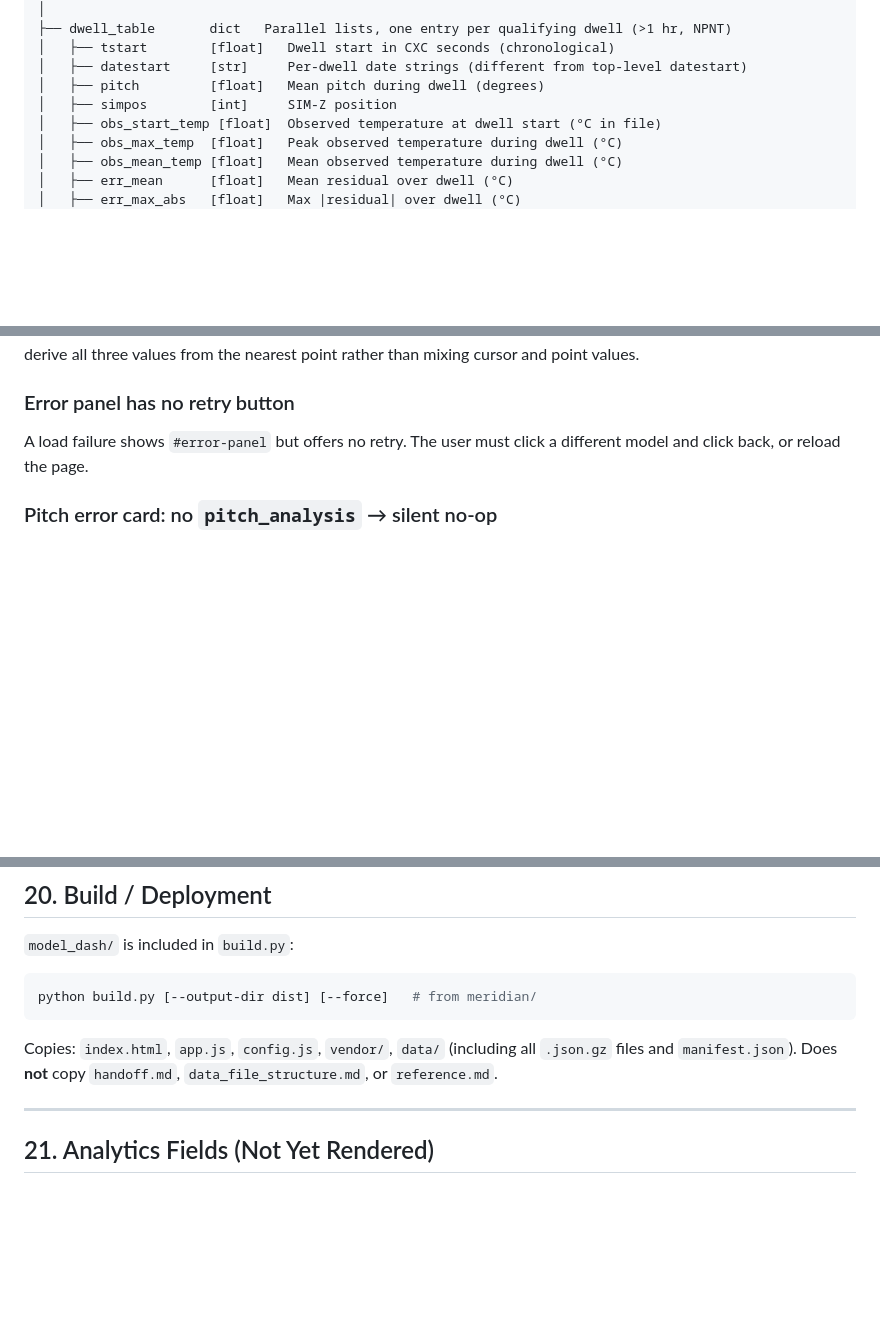
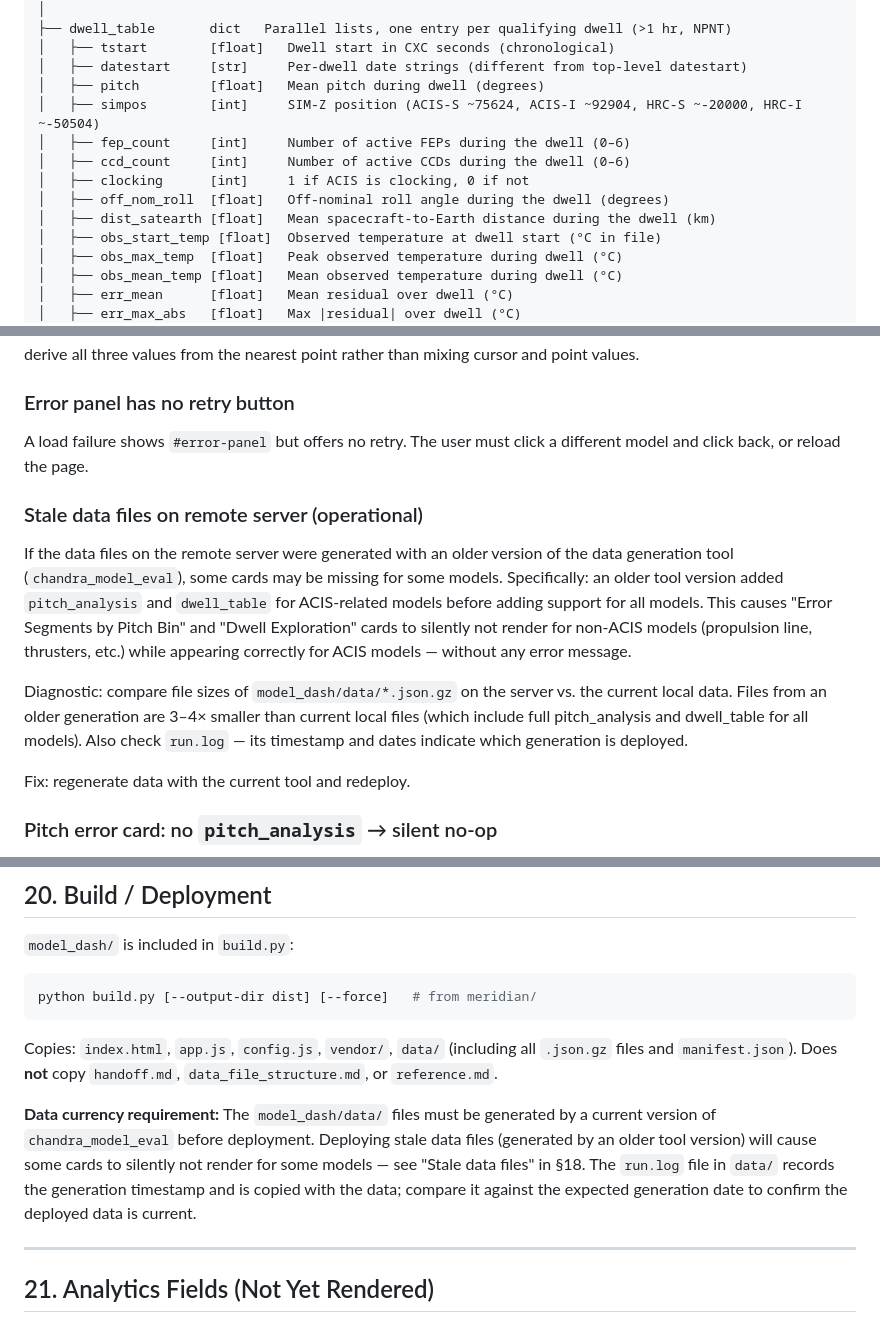
Before and after one commit to matthewdahmer/meridian, a Markdown page: model_dash/handoff.md, 3 parts joined by grey strips. GitHub-like rendering; blank space fills up the shorter version.

```diff
--- a/model_dash/handoff.md
+++ b/model_dash/handoff.md
@@ -182,7 +182,12 @@ The authoritative schema is in `data_file_structure.md`. Key sections relevant t
 │   ├── tstart        [float]   Dwell start in CXC seconds (chronological)
 │   ├── datestart     [str]     Per-dwell date strings (different from top-level datestart)
 │   ├── pitch         [float]   Mean pitch during dwell (degrees)
-│   ├── simpos        [int]     SIM-Z position
+│   ├── simpos        [int]     SIM-Z position (ACIS-S ~75624, ACIS-I ~92904, HRC-S ~-20000, HRC-I ~-50504)
+│   ├── fep_count     [int]     Number of active FEPs during the dwell (0–6)
+│   ├── ccd_count     [int]     Number of active CCDs during the dwell (0–6)
+│   ├── clocking      [int]     1 if ACIS is clocking, 0 if not
+│   ├── off_nom_roll  [float]   Off-nominal roll angle during the dwell (degrees)
+│   ├── dist_satearth [float]   Mean spacecraft-to-Earth distance during the dwell (km)
 │   ├── obs_start_temp [float]  Observed temperature at dwell start (°C in file)
 │   ├── obs_max_temp  [float]   Peak observed temperature during dwell (°C)
 │   ├── obs_mean_temp [float]   Mean observed temperature during dwell (°C)
@@ -1072,6 +1077,22 @@ point rather than mixing cursor and point values.
 A load failure shows `#error-panel` but offers no retry. The user must click a different model
 and click back, or reload the page.
 
+### Stale data files on remote server (operational)
+
+If the data files on the remote server were generated with an older version of the data generation
+tool (`chandra_model_eval`), some cards may be missing for some models. Specifically: an older
+tool version added `pitch_analysis` and `dwell_table` for ACIS-related models before adding
+support for all models. This causes "Error Segments by Pitch Bin" and "Dwell Exploration" cards
+to silently not render for non-ACIS models (propulsion line, thrusters, etc.) while appearing
+correctly for ACIS models — without any error message.
+
+Diagnostic: compare file sizes of `model_dash/data/*.json.gz` on the server vs. the current local
+data. Files from an older generation are 3–4× smaller than current local files (which include full
+pitch_analysis and dwell_table for all models). Also check `run.log` — its timestamp and dates
+indicate which generation is deployed.
+
+Fix: regenerate data with the current tool and redeploy.
+
 ### Pitch error card: no `pitch_analysis` → silent no-op
 
 If a data file predates the `pitch_analysis` field, `renderPitchErrorCard` returns a no-op
@@ -1197,6 +1218,12 @@ python build.py [--output-dir dist] [--force]   # from meridian/
 Copies: `index.html`, `app.js`, `config.js`, `vendor/`, `data/` (including all `.json.gz` files
 and `manifest.json`). Does **not** copy `handoff.md`, `data_file_structure.md`, or `reference.md`.
 
+**Data currency requirement:** The `model_dash/data/` files must be generated by a current version
+of `chandra_model_eval` before deployment. Deploying stale data files (generated by an older tool
+version) will cause some cards to silently not render for some models — see "Stale data files" in
+§18. The `run.log` file in `data/` records the generation timestamp and is copied with the data;
+compare it against the expected generation date to confirm the deployed data is current.
+
 ---
 
 ## 21. Analytics Fields (Not Yet Rendered)
```
Also changed, not shown: README.md (+18 -13 lines), handoff.md (+4 -0 lines).
